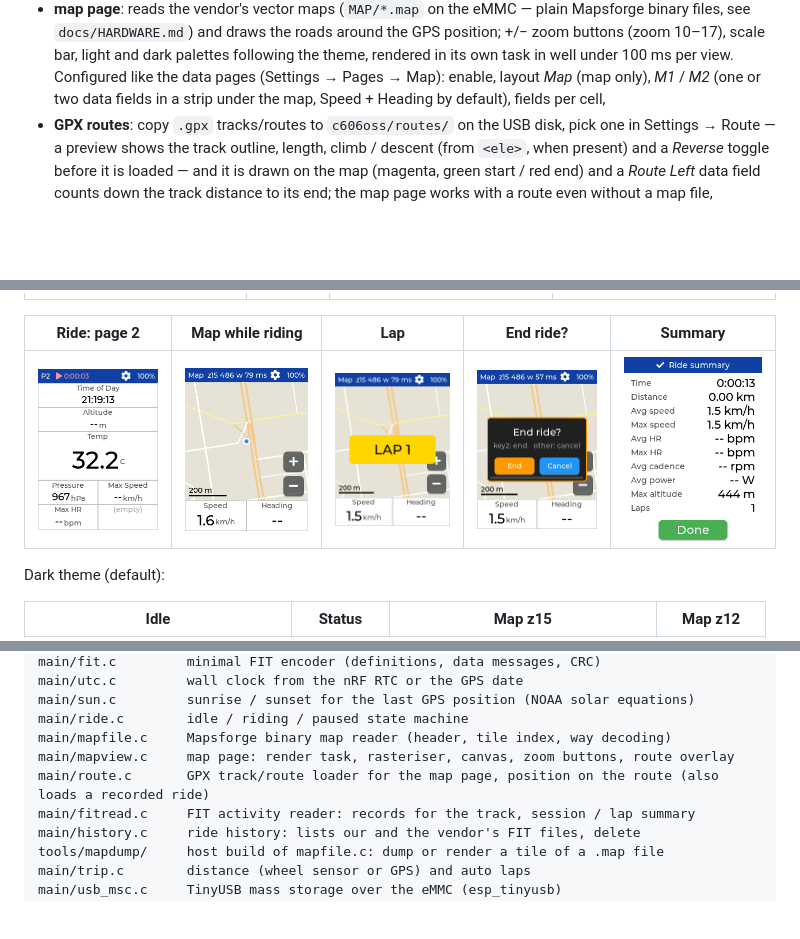
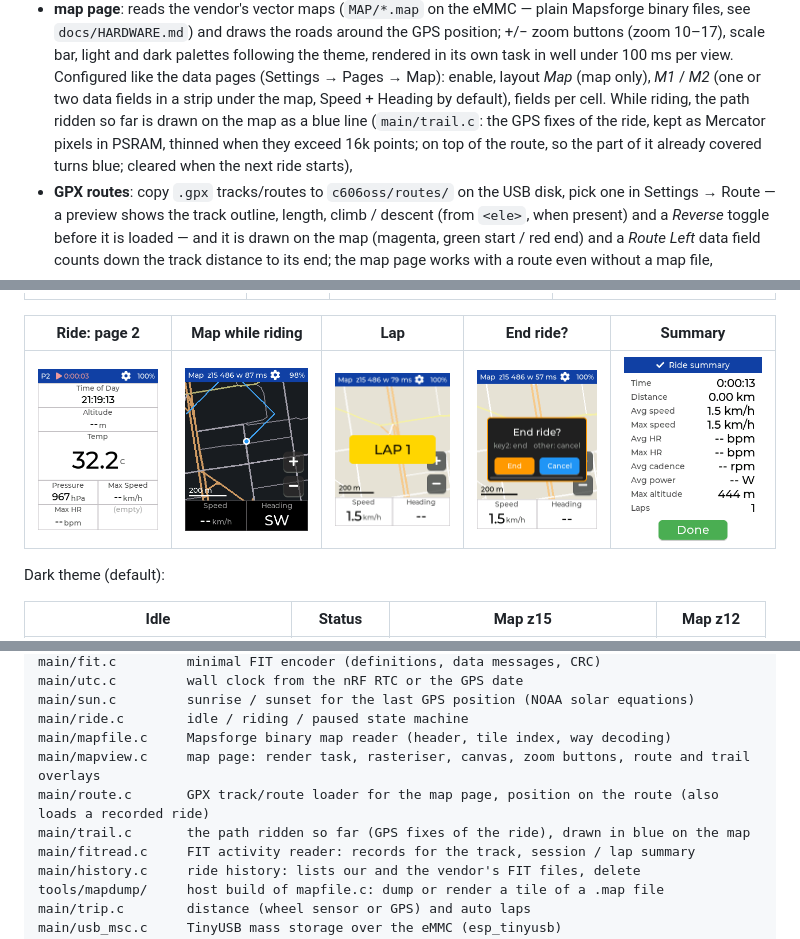
Before and after one commit to HighwayStar/c606-oss, a Markdown page: README.md, 3 parts joined by grey strips. GitHub-like rendering; pictures changed too: docs/images/map_ride.png; blank space fills up the shorter version.

```diff
--- a/README.md
+++ b/README.md
@@ -44,7 +44,11 @@ This PoC replaces only the ESP32 application. It:
   and dark palettes following the theme, rendered in its own task in well
   under 100 ms per view. Configured like the data pages (Settings → Pages →
   Map): enable, layout *Map* (map only), *M1* / *M2* (one or two data fields
-  in a strip under the map, Speed + Heading by default), fields per cell,
+  in a strip under the map, Speed + Heading by default), fields per cell.
+  While riding, the path ridden so far is drawn on the map as a blue line
+  (`main/trail.c`: the GPS fixes of the ride, kept as Mercator pixels in
+  PSRAM, thinned when they exceed 16k points; on top of the route, so the
+  part of it already covered turns blue; cleared when the next ride starts),
 * **GPX routes**: copy `.gpx` tracks/routes to `c606oss/routes/` on the USB
   disk, pick one in Settings → Route — a preview shows the track outline,
   length, climb / descent (from `<ele>`, when present) and a *Reverse*
@@ -383,8 +387,9 @@ main/utc.c         wall clock from the nRF RTC or the GPS date
 main/sun.c         sunrise / sunset for the last GPS position (NOAA solar equations)
 main/ride.c        idle / riding / paused state machine
 main/mapfile.c     Mapsforge binary map reader (header, tile index, way decoding)
-main/mapview.c     map page: render task, rasteriser, canvas, zoom buttons, route overlay
+main/mapview.c     map page: render task, rasteriser, canvas, zoom buttons, route and trail overlays
 main/route.c       GPX track/route loader for the map page, position on the route (also loads a recorded ride)
+main/trail.c       the path ridden so far (GPS fixes of the ride), drawn in blue on the map
 main/fitread.c     FIT activity reader: records for the track, session / lap summary
 main/history.c     ride history: lists our and the vendor's FIT files, delete
 tools/mapdump/     host build of mapfile.c: dump or render a tile of a .map file
```
Also changed, not shown: 6 other files.
